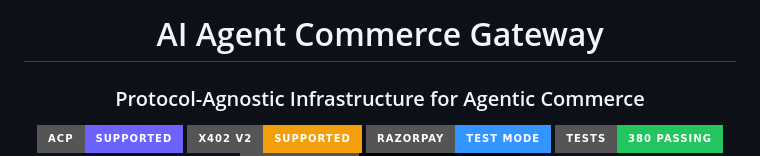
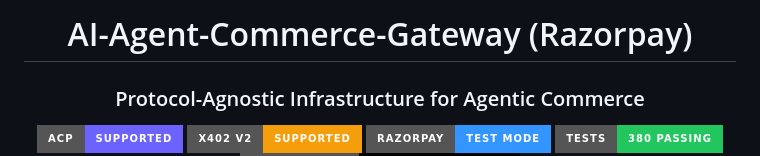
Before and after one commit to merajstack/ai-agent-commerce-gateway, a Markdown page: README.md, the part around the change. Drawn GitHub-style; badges without logos.

Commit message:
Renamed title : readme

```diff
--- a/README.md
+++ b/README.md
@@ -1,6 +1,6 @@
 <div align="center">
 
-# AI Agent Commerce Gateway
+# AI-Agent-Commerce-Gateway (Razorpay)
 
 ### Protocol-Agnostic Infrastructure for Agentic Commerce
 
```
